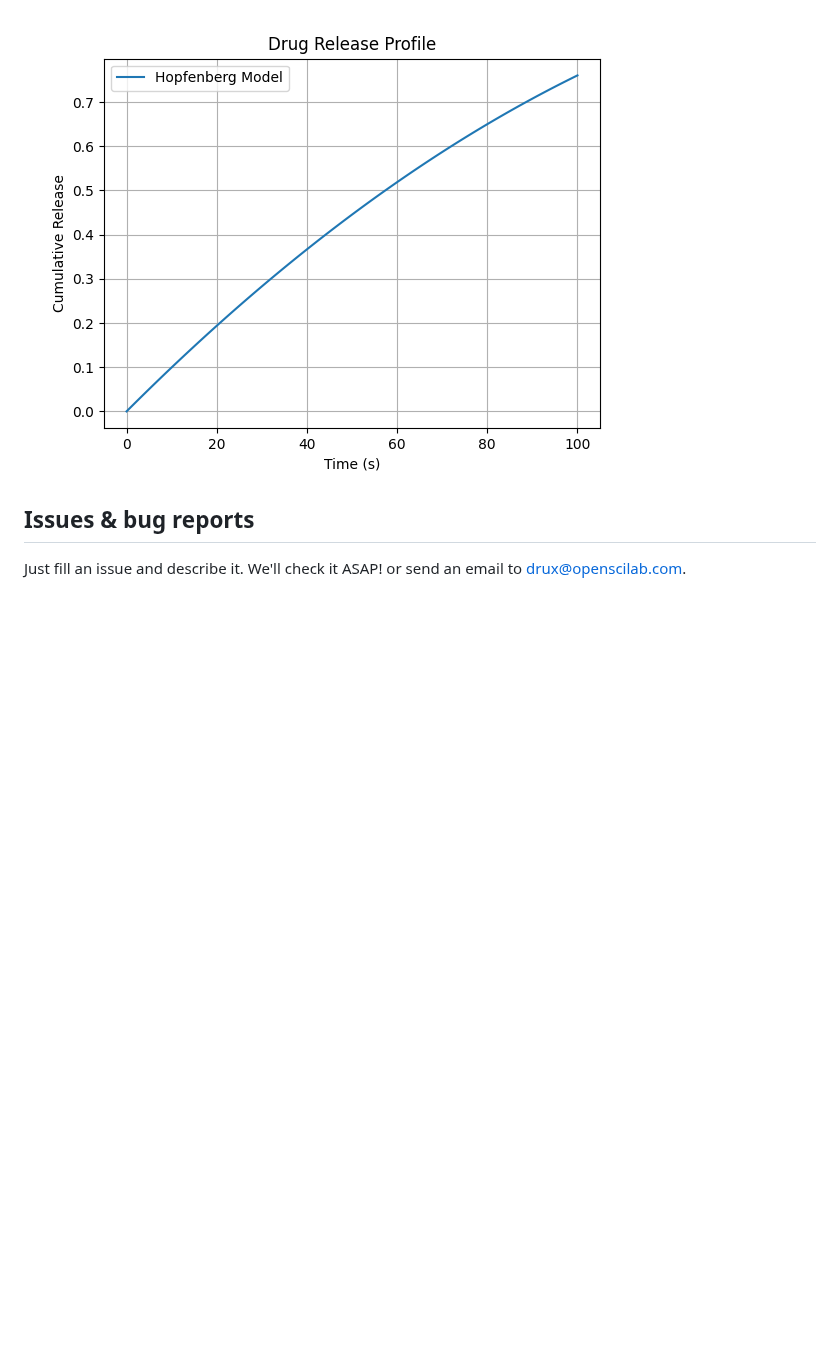
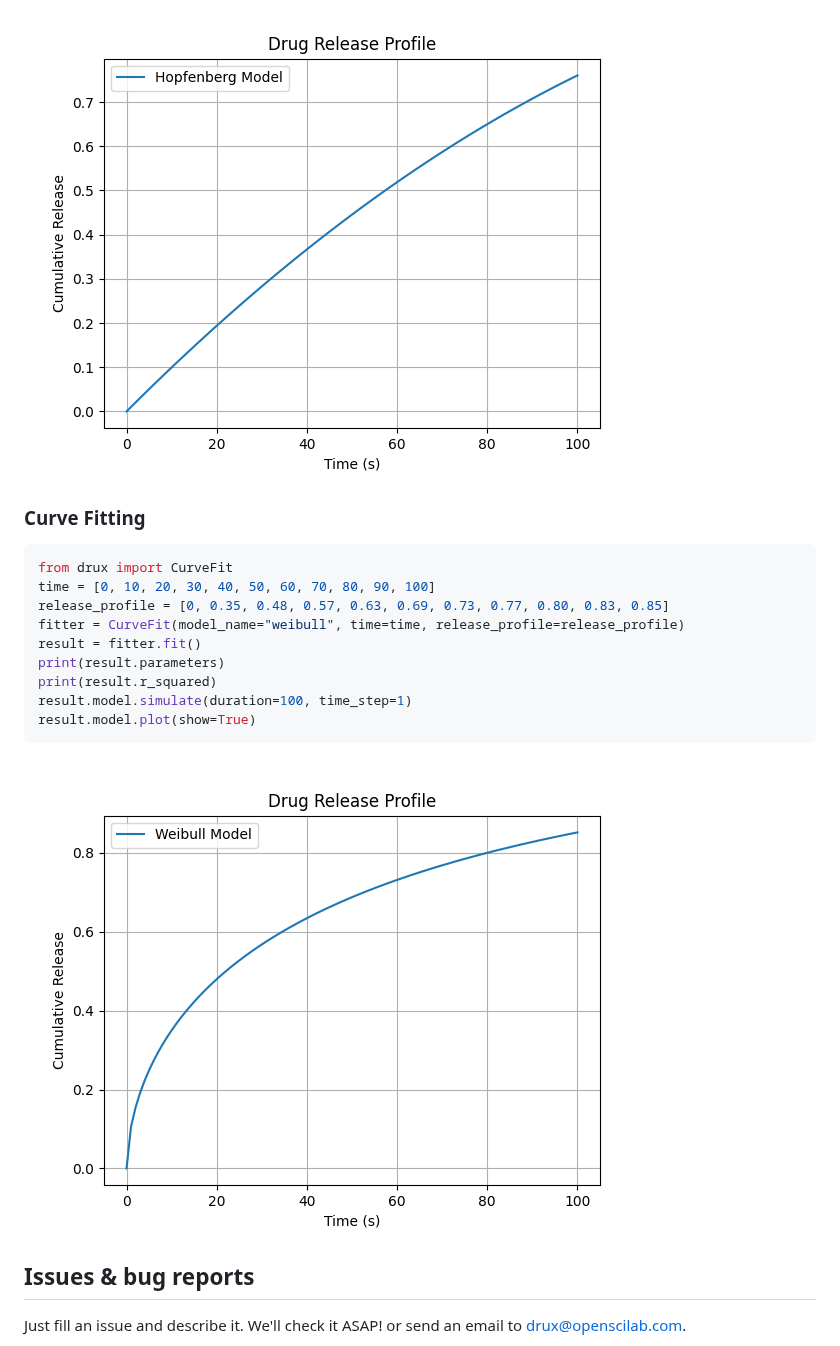
Before and after one commit to openscilab/drux, a Markdown page: README.md, the part around one of its changes. GitHub-like rendering; pictures changed too: otherfiles/curve_fit_plot.png (added); blank space fills up the shorter version.

````diff
--- a/README.md
+++ b/README.md
@@ -221,6 +269,21 @@ model.plot(show=True)
 ```
 <img src="https://github.com/openscilab/drux/raw/main/otherfiles/hopfenberg_plot.png" alt="Hopfenberg Plot">
 
+### Curve Fitting
+
+```python
+from drux import CurveFit
+time = [0, 10, 20, 30, 40, 50, 60, 70, 80, 90, 100]
+release_profile = [0, 0.35, 0.48, 0.57, 0.63, 0.69, 0.73, 0.77, 0.80, 0.83, 0.85]
+fitter = CurveFit(model_name="weibull", time=time, release_profile=release_profile)
+result = fitter.fit()
+print(result.parameters)
+print(result.r_squared)
+result.model.simulate(duration=100, time_step=1)
+result.model.plot(show=True)
+```
+<img src="https://github.com/openscilab/drux/raw/main/otherfiles/curve_fit_plot.png" alt="Curve Fit Plot">
+
 
 ## Issues & bug reports
 
````
Also changed, not shown: other parts of README.md (+48 -0 lines), CHANGELOG.md (+1 -0 lines).
